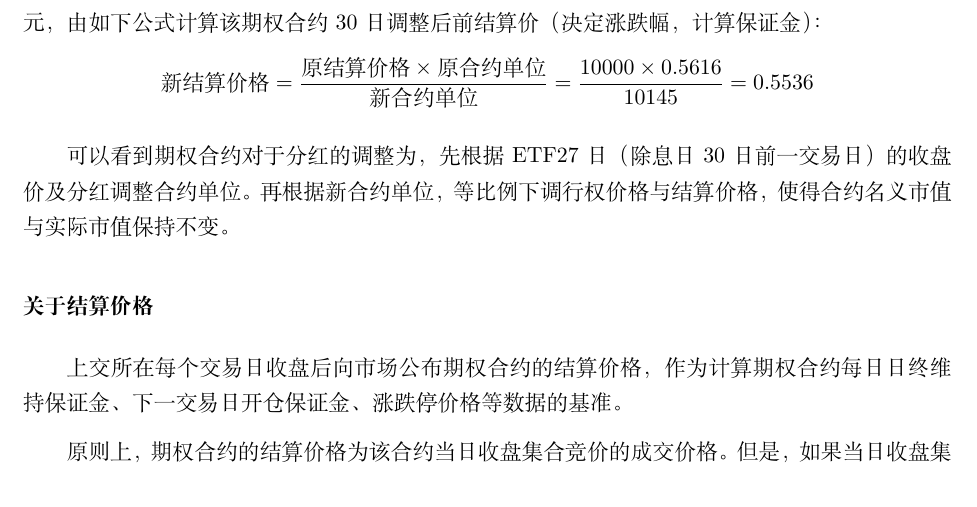
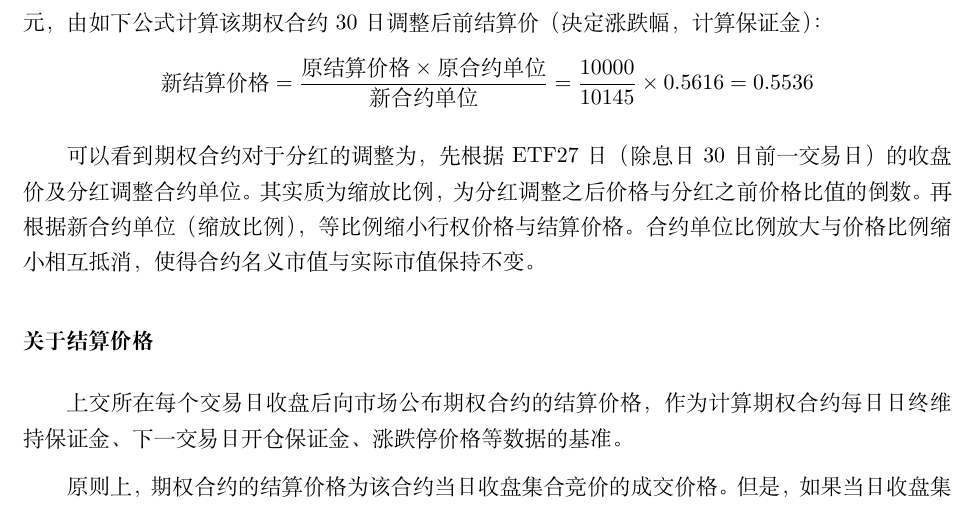
Before and after one commit to danielyang1009/latex-notes, a LaTeX document (bsm/bsm.tex): part of page 54 of 63, cut so that both start at the same text. Compiled offline with XeLaTeX.

Commit message:
update ex-dividend

```diff
--- a/bsm/bsm.tex
+++ b/bsm/bsm.tex
@@ -1804,10 +1804,10 @@ $S_T < K$ & $0$ & $(K - S_T) + (S_T-K)$ \\
 
 由此将原合约新挂为“50ETF购2020年12月2957A”。由于行权价的下调，使得期权买卖双方的权利义务重新平衡。期权合约“50ETF购2020年12月3000”的于27日结算价为0.5616元，由如下公式计算该期权合约30日调整后前结算价（决定涨跌幅，计算保证金）：
 \begin{equation*}
-    \text{新结算价格} = \frac{\text{原结算价格}\times\text{原合约单位}}{\text{新合约单位}} = \frac{10000 \times 0.5616}{10145} = 0.5536
-\end{equation*}
-
-可以看到期权合约对于分红的调整为，先根据ETF27日（除息日30日前一交易日）的收盘价及分红调整合约单位。再根据新合约单位，等比例下调行权价格与结算价格，使得合约名义市值与实际市值保持不变。
+    \text{新结算价格} = \frac{\text{原结算价格}\times\text{原合约单位}}{\text{新合约单位}} = \frac{10000}{10145} \times 0.5616 = 0.5536
+\end{equation*}
+
+可以看到期权合约对于分红的调整为，先根据ETF27日（除息日30日前一交易日）的收盘价及分红调整合约单位。其实质为缩放比例，为分红调整之后价格与分红之前价格比值的倒数。再根据新合约单位（缩放比例），等比例缩小行权价格与结算价格。合约单位比例放大与价格比例缩小相互抵消，使得合约名义市值与实际市值保持不变。
 
 \subsubsection*{关于结算价格}
 
```
Also changed, not shown: bsm/bsm.pdf, bsm/bsm.tex (2 more changed lines).
